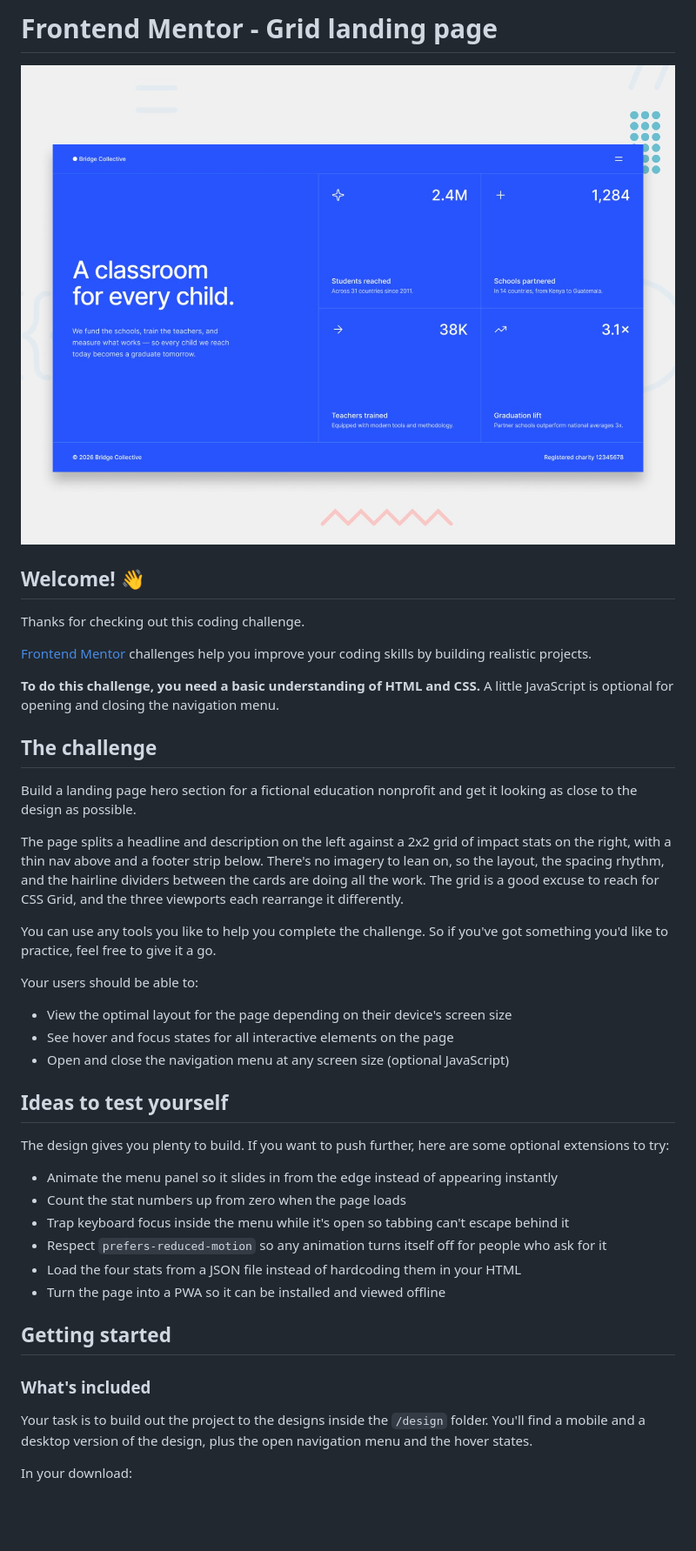
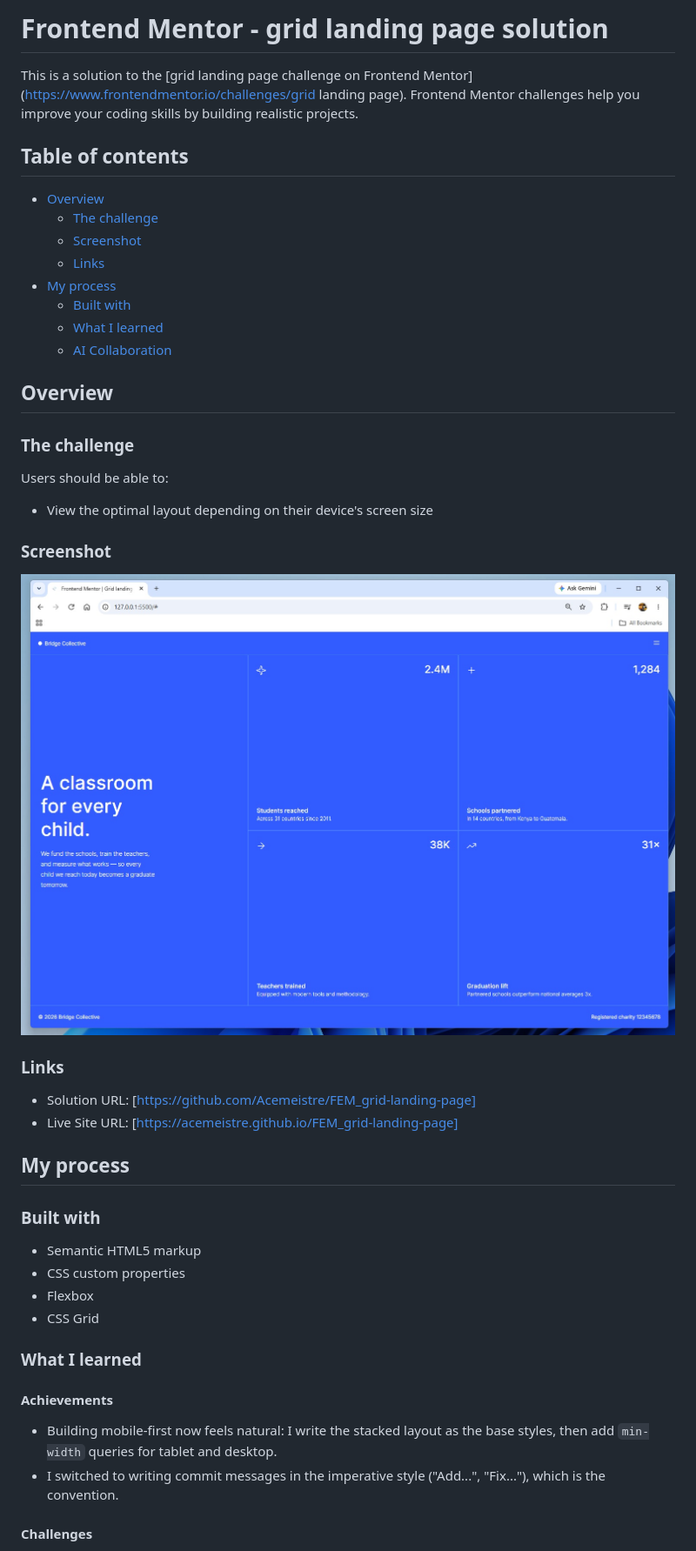
Before and after one commit to Acemeistre/FEM_Grid-landing-page, a Markdown page: README.md, the part around one of its changes. Shown at 87% size. GitHub-like rendering; pictures changed too: assets/images/Desktop-screenshot.jpg (added); blank space fills up the shorter version.

Commit message:
Add README file with challenges and screenshot.

```diff
--- a/README.md
+++ b/README.md
@@ -1,45 +1,50 @@
-# Frontend Mentor - Grid landing page
+# Frontend Mentor - grid landing page solution
 
-![Design preview for the Grid landing page coding challenge](./preview.jpg)
+This is a solution to the [grid landing page challenge on Frontend Mentor](https://www.frontendmentor.io/challenges/grid landing page). Frontend Mentor challenges help you improve your coding skills by building realistic projects.
 
-## Welcome! 👋
+## Table of contents
 
-Thanks for checking out this coding challenge.
+- [Overview](#overview)
+  - [The challenge](#the-challenge)
+  - [Screenshot](#screenshot)
+  - [Links](#links)
+- [My process](#my-process)
+  - [Built with](#built-with)
+  - [What I learned](#what-i-learned)
+  - [AI Collaboration](#ai-collaboration)
 
-[Frontend Mentor](https://www.frontendmentor.io) challenges help you improve your coding skills by building realistic projects.
+## Overview
 
-**To do this challenge, you need a basic understanding of HTML and CSS.** A little JavaScript is optional for opening and closing the navigation menu.
+### The challenge
 
-## The challenge
+Users should be able to:
 
-Build a landing page hero section for a fictional education nonprofit and get it looking as close to the design as possible.
+- View the optimal layout depending on their device's screen size
 
-The page splits a headline and description on the left against a 2x2 grid of impact stats on the right, with a thin nav above and a footer strip below. There's no imagery to lean on, so the layout, the spacing rhythm, and the hairline dividers between the cards are doing all the work. The grid is a good excuse to reach for CSS Grid, and the three viewports each rearrange it differently.
+### Screenshot
 
-You can use any tools you like to help you complete the challenge. So if you've got something you'd like to practice, feel free to give it a go.
+![Screenshot](./assets/images/Desktop-screenshot.jpg)
 
-Your users should be able to:
+### Links
 
-- View the optimal layout for the page depending on their device's screen size
-- See hover and focus states for all interactive elements on the page
-- Open and close the navigation menu at any screen size (optional JavaScript)
+- Solution URL: [https://github.com/Acemeistre/FEM_grid-landing-page]
+- Live Site URL: [https://acemeistre.github.io/FEM_grid-landing-page]
 
-## Ideas to test yourself
+## My process
 
-The design gives you plenty to build. If you want to push further, here are some optional extensions to try:
+### Built with
 
-- Animate the menu panel so it slides in from the edge instead of appearing instantly
-- Count the stat numbers up from zero when the page loads
-- Trap keyboard focus inside the menu while it's open so tabbing can't escape behind it
-- Respect `prefers-reduced-motion` so any animation turns itself off for people who ask for it
-- Load the four stats from a JSON file instead of hardcoding them in your HTML
-- Turn the page into a PWA so it can be installed and viewed offline
+- Semantic HTML5 markup
+- CSS custom properties
+- Flexbox
+- CSS Grid
 
-## Getting started
+### What I learned
 
-### What's included
+#### Achievements
 
-Your task is to build out the project to the designs inside the `/design` folder. You'll find a mobile and a desktop version of the design, plus the open navigation menu and the hover states.
+- Building mobile-first now feels natural: I write the stacked layout as the base styles, then add `min-width` queries for tablet and desktop.
+- I switched to writing commit messages in the imperative style ("Add...", "Fix..."), which is the convention.
 
-In your download:
+#### Challenges
 
```
Also changed, not shown: other parts of README.md (+10 -63 lines).
